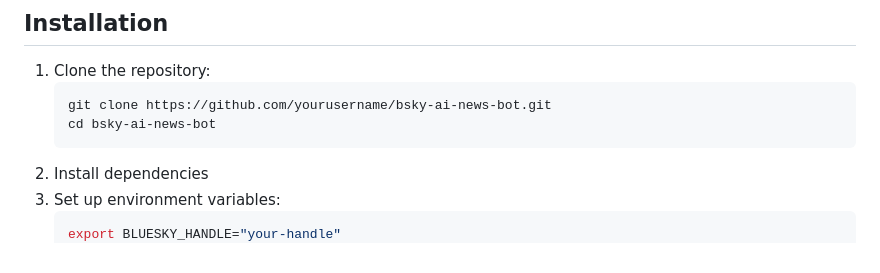
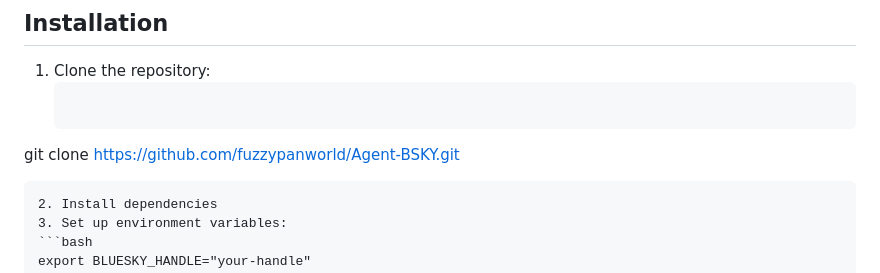
Before and after one commit to fuzzypanworld/Agent-BSKY, a Markdown page: README.md, the part around the change. Drawn GitHub-style.

````diff
--- a/README.md
+++ b/README.md
@@ -20,8 +20,7 @@ The Bsky AI News Bot is a Python-based bot that integrates with Bluesky Social t
 ## Installation
 1. Clone the repository:
    ```bash
-   git clone https://github.com/yourusername/bsky-ai-news-bot.git
-   cd bsky-ai-news-bot
+  git clone https://github.com/fuzzypanworld/Agent-BSKY.git
    ```
 2. Install dependencies
 3. Set up environment variables:
````
